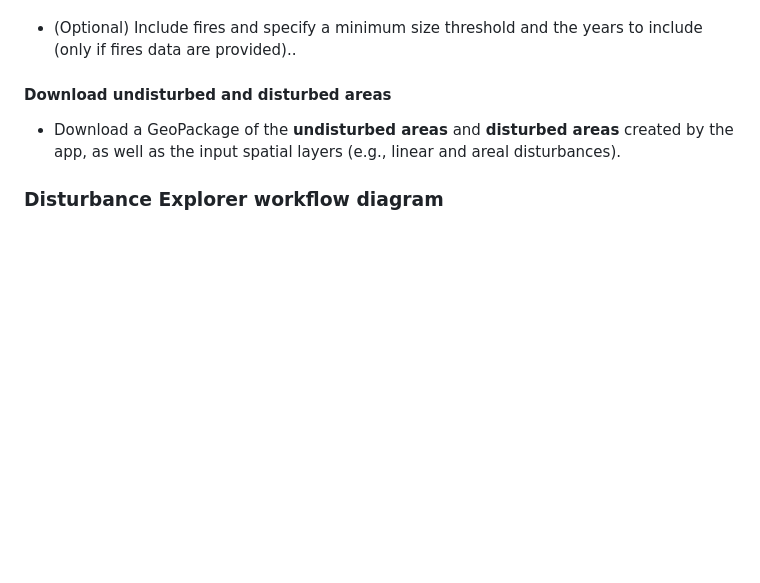
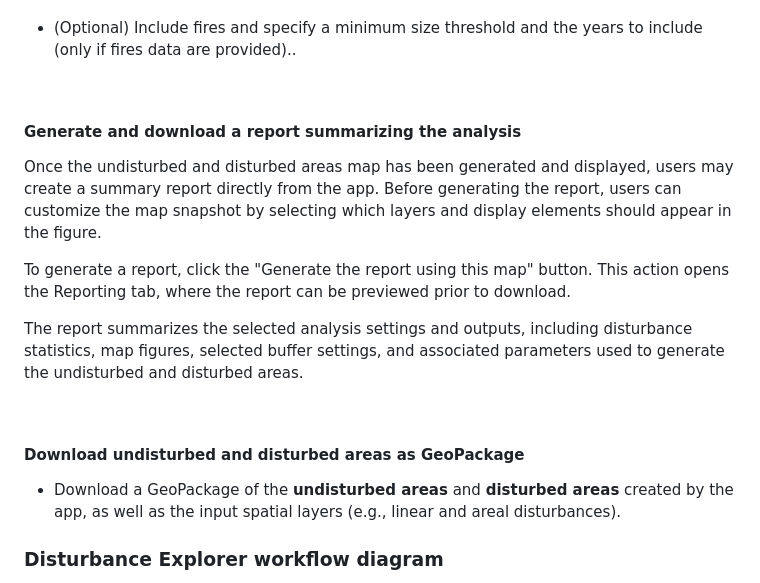
Before and after one commit to beaconsproject/disturbance_explorer, a Markdown page: docs/overview.md, the part around the change. GitHub-like rendering; blank space fills up the shorter version.

Commit message:
Add reporting to overview

```diff
--- a/docs/overview.md
+++ b/docs/overview.md
@@ -60,7 +60,21 @@ This section defines how disturbance features influence the landscape by applyin
   - (Optional) Include fires and specify a minimum size threshold and the years to include (only if fires data are provided)..
 
 
-#### Download undisturbed and disturbed areas
+<br>
+
+#### Generate and download a report summarizing the analysis
+
+Once the undisturbed and disturbed areas map has been generated and displayed, users may create a summary report directly from the app. Before generating the report,
+users can customize the map snapshot by selecting which layers and display elements should appear in the figure.
+
+To generate a report, click the "Generate the report using this map" button. This action opens the Reporting tab, where the report can be previewed prior to download.
+
+The report summarizes the selected analysis settings and outputs, including disturbance statistics, map figures, selected buffer settings, and associated parameters
+used to generate the undisturbed and disturbed areas.
+
+<br>
+
+#### Download undisturbed and disturbed areas as GeoPackage
 
   - Download a GeoPackage of the **undisturbed areas** and **disturbed areas** created by the app, as well as the input spatial layers (e.g., linear and areal disturbances).
 
```
